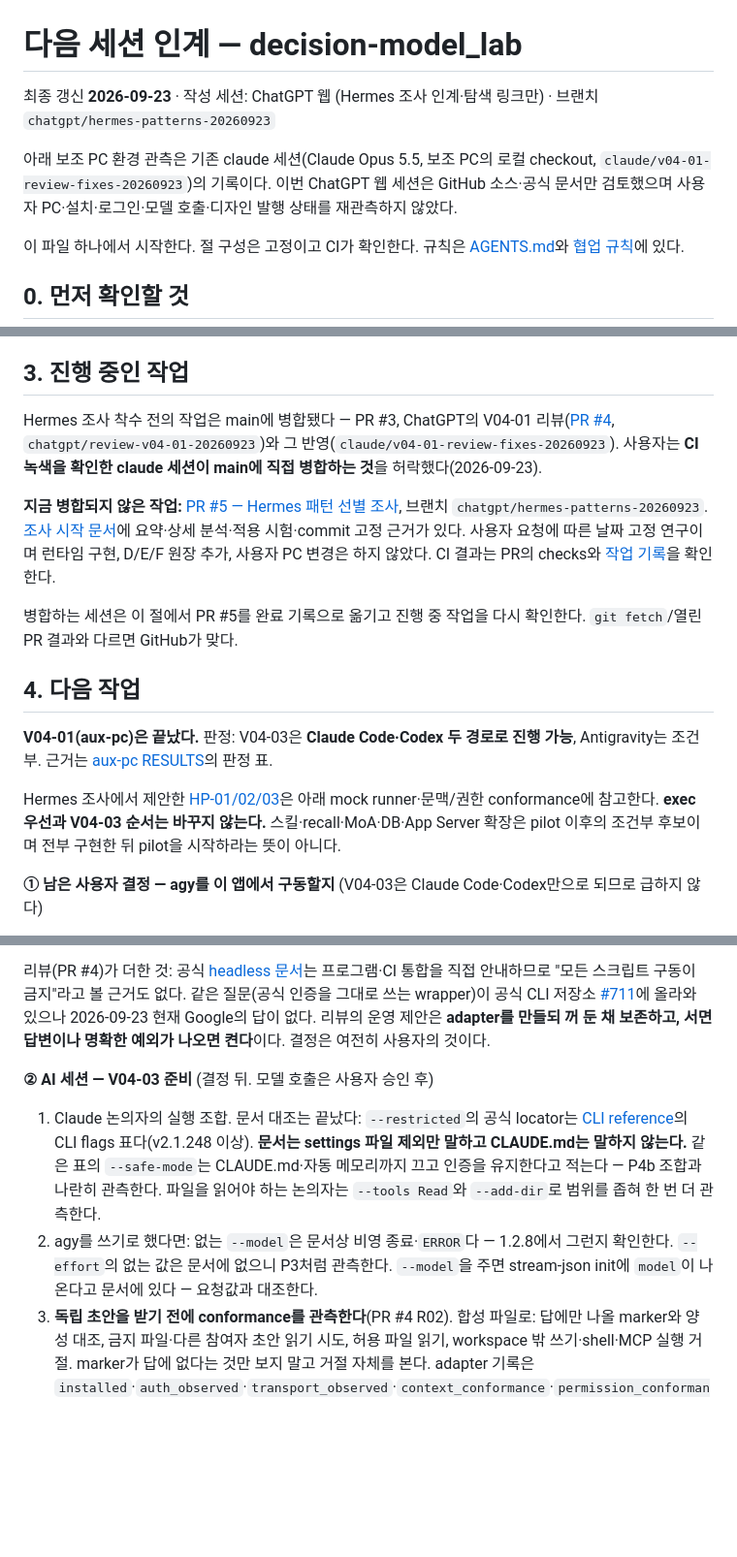
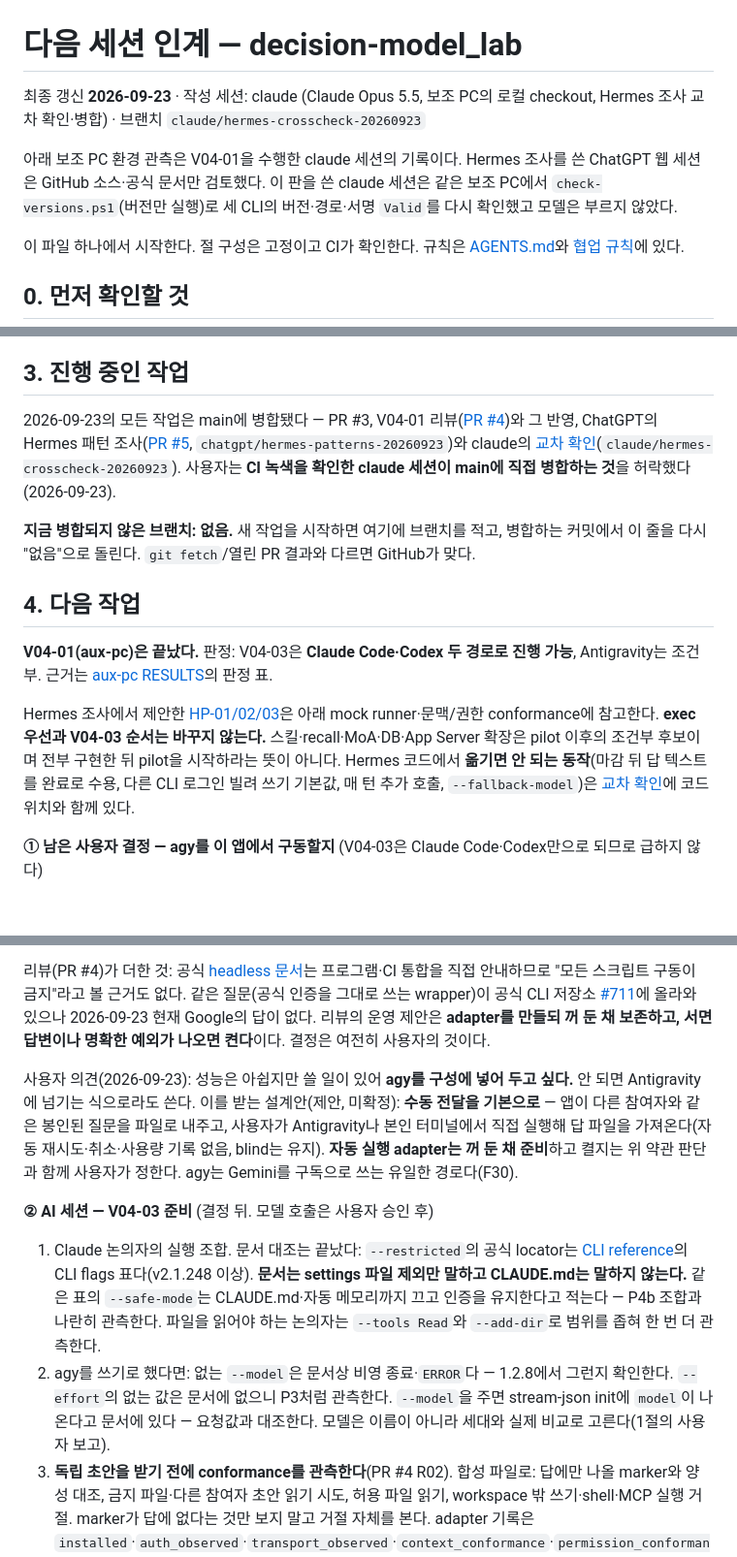
Before and after one commit to inlight37-design/decision-model_lab, a Markdown page: NEXT-SESSION.md, 3 parts joined by grey strips. Shown at 97% size. GitHub-like rendering; blank space fills up the shorter version.

Commit message:
docs: record the user's Gemini model report and hand off after PR #5
RESULTS called gemini-3.1-pro the "top" Gemini model and used it as the
example for the senior slot; that came from the model name only. The
user reports (2026-09-23) that 3.1 Pro is an older generation and
follows instructions worse than 3.8 Flash. Both places are corrected in
place and marked as a user report.

Handoff: section 3 reads true after PR #5 and this branch merge; section
4 adds the user's wish to keep agy with manual hand-off as the default
and the automatic adapter prepared but off, and a V04-03 usage
comparison (direct apps vs single vs cross_check) prompted by the user's
AionUi experience. Restores the trailing newline the previous commit
dropped.

Co-Authored-By: Claude Opus 5.5 <noreply@anthropic.com>

```diff
--- a/NEXT-SESSION.md
+++ b/NEXT-SESSION.md
@@ -1,8 +1,8 @@
 # 다음 세션 인계 — decision-model_lab
 
-최종 갱신 **2026-09-23** · 작성 세션: ChatGPT 웹 (Hermes 조사 인계·탐색 링크만) · 브랜치 `chatgpt/hermes-patterns-20260923`
+최종 갱신 **2026-09-23** · 작성 세션: claude (Claude Opus 5.5, 보조 PC의 로컬 checkout, Hermes 조사 교차 확인·병합) · 브랜치 `claude/hermes-crosscheck-20260923`
 
-아래 보조 PC 환경 관측은 기존 claude 세션(Claude Opus 5.5, 보조 PC의 로컬 checkout, `claude/v04-01-review-fixes-20260923`)의 기록이다. 이번 ChatGPT 웹 세션은 GitHub 소스·공식 문서만 검토했으며 사용자 PC·설치·로그인·모델 호출·디자인 발행 상태를 재관측하지 않았다.
+아래 보조 PC 환경 관측은 V04-01을 수행한 claude 세션의 기록이다. Hermes 조사를 쓴 ChatGPT 웹 세션은 GitHub 소스·공식 문서만 검토했다. 이 판을 쓴 claude 세션은 같은 보조 PC에서 `check-versions.ps1`(버전만 실행)로 세 CLI의 버전·경로·서명 `Valid`를 다시 확인했고 모델은 부르지 않았다.
 
 이 파일 하나에서 시작한다. 절 구성은 고정이고 CI가 확인한다. 규칙은 [AGENTS.md](AGENTS.md)와 [협업 규칙](docs/COLLABORATION.md)에 있다.
 
@@ -75,17 +75,15 @@
 
 ## 3. 진행 중인 작업
 
-Hermes 조사 착수 전의 작업은 main에 병합됐다 — PR #3, ChatGPT의 V04-01 리뷰([PR #4](https://github.com/inlight37-design/decision-model_lab/pull/4), `chatgpt/review-v04-01-20260923`)와 그 반영(`claude/v04-01-review-fixes-20260923`). 사용자는 **CI 녹색을 확인한 claude 세션이 main에 직접 병합하는 것**을 허락했다(2026-09-23).
+2026-09-23의 모든 작업은 main에 병합됐다 — PR #3, V04-01 리뷰([PR #4](https://github.com/inlight37-design/decision-model_lab/pull/4))와 그 반영, ChatGPT의 Hermes 패턴 조사([PR #5](https://github.com/inlight37-design/decision-model_lab/pull/5), `chatgpt/hermes-patterns-20260923`)와 claude의 [교차 확인](docs/research/hermes-2026-09-23/CROSSCHECK.md)(`claude/hermes-crosscheck-20260923`). 사용자는 **CI 녹색을 확인한 claude 세션이 main에 직접 병합하는 것**을 허락했다(2026-09-23).
 
-**지금 병합되지 않은 작업:** [PR #5 — Hermes 패턴 선별 조사](https://github.com/inlight37-design/decision-model_lab/pull/5), 브랜치 `chatgpt/hermes-patterns-20260923`. [조사 시작 문서](docs/research/hermes-2026-09-23/README.md)에 요약·상세 분석·적용 시험·commit 고정 근거가 있다. 사용자 요청에 따른 날짜 고정 연구이며 런타임 구현, D/E/F 원장 추가, 사용자 PC 변경은 하지 않았다. CI 결과는 PR의 checks와 [작업 기록](docs/research/hermes-2026-09-23/WORKLOG.md)을 확인한다.
-
-병합하는 세션은 이 절에서 PR #5를 완료 기록으로 옮기고 진행 중 작업을 다시 확인한다. `git fetch`/열린 PR 결과와 다르면 GitHub가 맞다.
+**지금 병합되지 않은 브랜치: 없음.** 새 작업을 시작하면 여기에 브랜치를 적고, 병합하는 커밋에서 이 줄을 다시 "없음"으로 돌린다. `git fetch`/열린 PR 결과와 다르면 GitHub가 맞다.
 
 ## 4. 다음 작업
 
 **V04-01(aux-pc)은 끝났다.** 판정: V04-03은 **Claude Code·Codex 두 경로로 진행 가능**, Antigravity는 조건부. 근거는 [aux-pc RESULTS](docs/experiments/v04-01-inventory/hosts/aux-pc/RESULTS.md)의 판정 표.
 
-Hermes 조사에서 제안한 [HP-01/02/03](docs/research/hermes-2026-09-23/ADOPTION_PLAN.md)은 아래 mock runner·문맥/권한 conformance에 참고한다. **exec 우선과 V04-03 순서는 바꾸지 않는다.** 스킬·recall·MoA·DB·App Server 확장은 pilot 이후의 조건부 후보이며 전부 구현한 뒤 pilot을 시작하라는 뜻이 아니다.
+Hermes 조사에서 제안한 [HP-01/02/03](docs/research/hermes-2026-09-23/ADOPTION_PLAN.md)은 아래 mock runner·문맥/권한 conformance에 참고한다. **exec 우선과 V04-03 순서는 바꾸지 않는다.** 스킬·recall·MoA·DB·App Server 확장은 pilot 이후의 조건부 후보이며 전부 구현한 뒤 pilot을 시작하라는 뜻이 아니다. Hermes 코드에서 **옮기면 안 되는 동작**(마감 뒤 답 텍스트를 완료로 수용, 다른 CLI 로그인 빌려 쓰기 기본값, 매 턴 추가 호출, `--fallback-model`)은 [교차 확인](docs/research/hermes-2026-09-23/CROSSCHECK.md)에 코드 위치와 함께 있다.
 
 **① 남은 사용자 결정 — agy를 이 앱에서 구동할지** (V04-03은 Claude Code·Codex만으로 되므로 급하지 않다)
 
@@ -93,10 +91,12 @@ Hermes 조사에서 제안한 [HP-01/02/03](docs/research/hermes-2026-09-23/ADOP
 
 리뷰(PR #4)가 더한 것: 공식 [headless 문서](https://www.antigravity.google/docs/cli/headless/)는 프로그램·CI 통합을 직접 안내하므로 "모든 스크립트 구동이 금지"라고 볼 근거도 없다. 같은 질문(공식 인증을 그대로 쓰는 wrapper)이 공식 CLI 저장소 [#711](https://github.com/google-antigravity/antigravity-cli/issues/711)에 올라와 있으나 2026-09-23 현재 Google의 답이 없다. 리뷰의 운영 제안은 **adapter를 만들되 꺼 둔 채 보존하고, 서면 답변이나 명확한 예외가 나오면 켠다**이다. 결정은 여전히 사용자의 것이다.
 
+사용자 의견(2026-09-23): 성능은 아쉽지만 쓸 일이 있어 **agy를 구성에 넣어 두고 싶다.** 안 되면 Antigravity에 넘기는 식으로라도 쓴다. 이를 받는 설계안(제안, 미확정): **수동 전달을 기본으로** — 앱이 다른 참여자와 같은 봉인된 질문을 파일로 내주고, 사용자가 Antigravity나 본인 터미널에서 직접 실행해 답 파일을 가져온다(자동 재시도·취소·사용량 기록 없음, blind는 유지). **자동 실행 adapter는 꺼 둔 채 준비**하고 켤지는 위 약관 판단과 함께 사용자가 정한다. agy는 Gemini를 구독으로 쓰는 유일한 경로다(F30).
+
 **② AI 세션 — V04-03 준비** (결정 뒤. 모델 호출은 사용자 승인 후)
 
 1. Claude 논의자의 실행 조합. 문서 대조는 끝났다: `--restricted`의 공식 locator는 [CLI reference](https://code.claude.com/docs/en/cli-reference)의 CLI flags 표다(v2.1.248 이상). **문서는 settings 파일 제외만 말하고 CLAUDE.md는 말하지 않는다.** 같은 표의 `--safe-mode`는 CLAUDE.md·자동 메모리까지 끄고 인증을 유지한다고 적는다 — P4b 조합과 나란히 관측한다. 파일을 읽어야 하는 논의자는 `--tools Read`와 `--add-dir`로 범위를 좁혀 한 번 더 관측한다.
-2. agy를 쓰기로 했다면: 없는 `--model`은 문서상 비영 종료·`ERROR`다 — 1.2.8에서 그런지 확인한다. `--effort`의 없는 값은 문서에 없으니 P3처럼 관측한다. `--model`을 주면 stream-json init에 `model`이 나온다고 문서에 있다 — 요청값과 대조한다.
+2. agy를 쓰기로 했다면: 없는 `--model`은 문서상 비영 종료·`ERROR`다 — 1.2.8에서 그런지 확인한다. `--effort`의 없는 값은 문서에 없으니 P3처럼 관측한다. `--model`을 주면 stream-json init에 `model`이 나온다고 문서에 있다 — 요청값과 대조한다. 모델은 이름이 아니라 세대와 실제 비교로 고른다(1절의 사용자 보고).
 3. **독립 초안을 받기 전에 conformance를 관측한다**(PR #4 R02). 합성 파일로: 답에만 나올 marker와 양성 대조, 금지 파일·다른 참여자 초안 읽기 시도, 허용 파일 읽기, workspace 밖 쓰기·shell·MCP 실행 거절. marker가 답에 없다는 것만 보지 말고 거절 자체를 본다. adapter 기록은 `installed`·`auth_observed`·`transport_observed`·`context_conformance`·`permission_conformance`로 나누고 실행 허가(`eligible_for_run`)는 실행 직전에 계산한다 — adapter가 읽을 때 manifest를 `runtime-inventory/2`로 올린다.
 4. adapter 공통 규칙으로 옮길 것: stdin 닫기, 옵션 값 사전 검증(버전별 허용 목록), 요청한 출력 형식 사후 확인, `is_error`와 exit code 함께 보기, 참여자의 회사는 모델 ID로 세기(RESULTS 설계 입력 3·4·6·7), `requested_model`과 보고된 모델 분리.
 5. **runner 계약을 mock 실행 파일로 먼저 시험한다**(PR #4 R06, 모델 호출 없음). argv 배열, stdin 닫기, stdout·stderr 분리, 제한 시간, 프로세스 트리 종료 확인, 출력 상한. timeout은 성공이 아니고 종료를 확인하지 못하면 `UNKNOWN`. `tools/v04-01/probe.ps1`은 관측 도구이지 runner가 아니다.
```
Also changed, not shown: other parts of NEXT-SESSION.md (+2 -1 lines), 1 other file.
